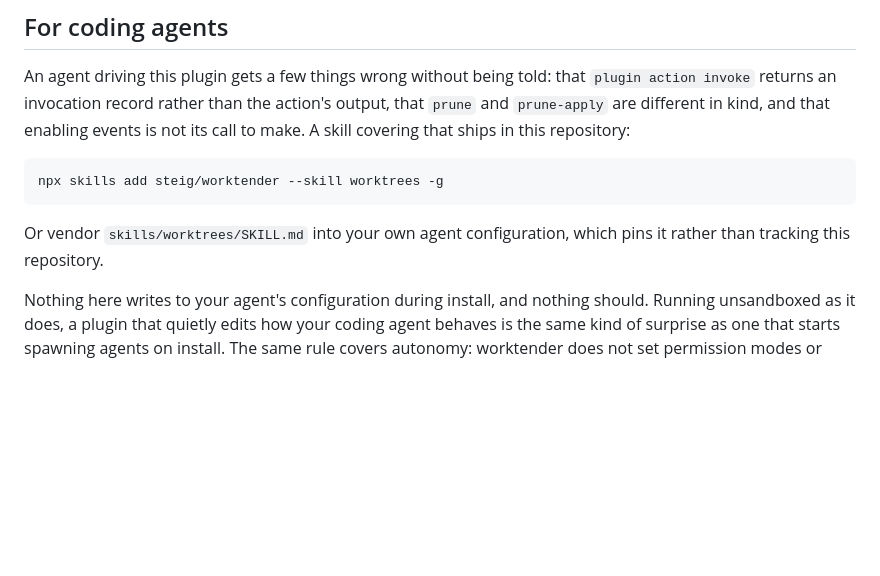
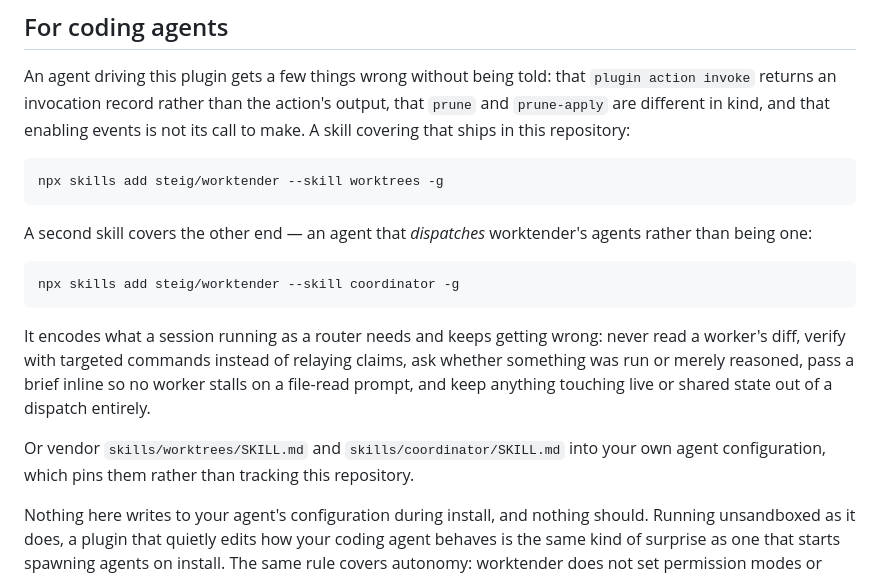
Before and after one commit to steig/muster, a Markdown page: README.md, the part around the change. Drawn GitHub-style; blank space fills up the shorter version.

````diff
--- a/README.md
+++ b/README.md
@@ -333,8 +333,21 @@ events is not its call to make. A skill covering that ships in this repository:
 npx skills add steig/worktender --skill worktrees -g
 ```
 
-Or vendor `skills/worktrees/SKILL.md` into your own agent configuration, which
-pins it rather than tracking this repository.
+A second skill covers the other end — an agent that *dispatches* worktender's
+agents rather than being one:
+
+```sh
+npx skills add steig/worktender --skill coordinator -g
+```
+
+It encodes what a session running as a router needs and keeps getting wrong:
+never read a worker's diff, verify with targeted commands instead of relaying
+claims, ask whether something was run or merely reasoned, pass a brief inline so
+no worker stalls on a file-read prompt, and keep anything touching live or shared
+state out of a dispatch entirely.
+
+Or vendor `skills/worktrees/SKILL.md` and `skills/coordinator/SKILL.md` into your
+own agent configuration, which pins them rather than tracking this repository.
 
 Nothing here writes to your agent's configuration during install, and nothing
 should. Running unsandboxed as it does, a plugin that quietly edits how your
````
Also changed, not shown: skills/coordinator/SKILL.md (added, +133 -0 lines).
